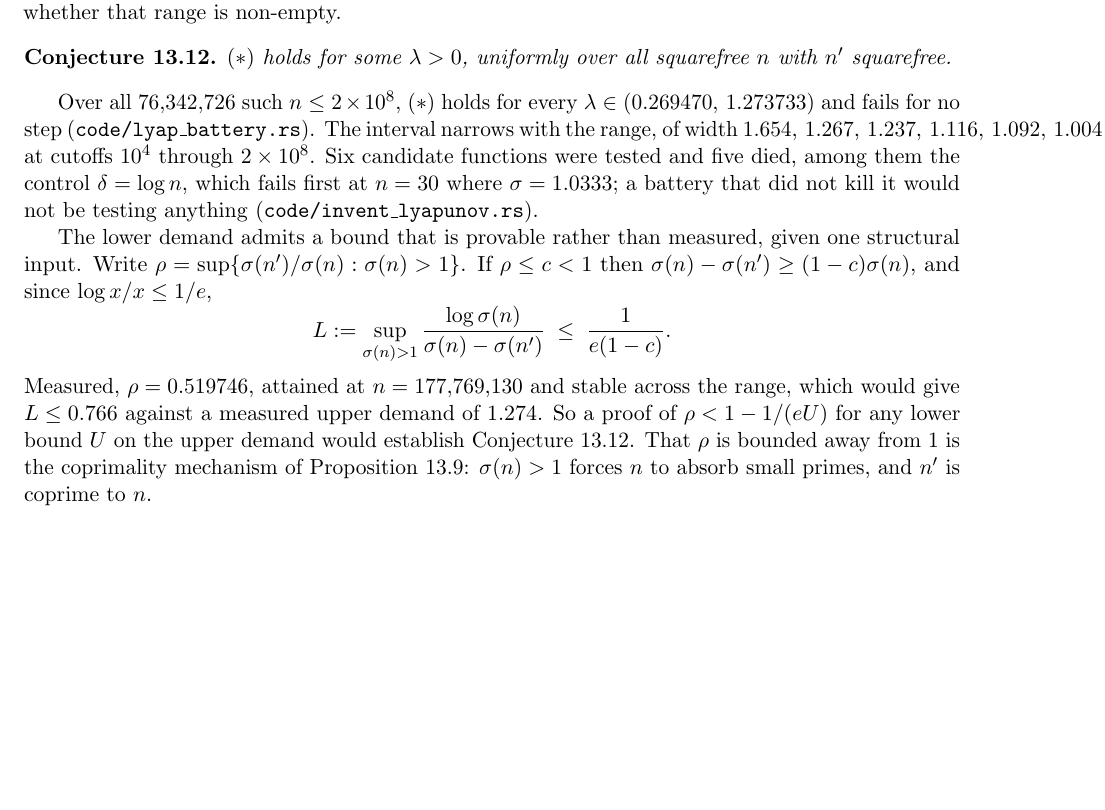
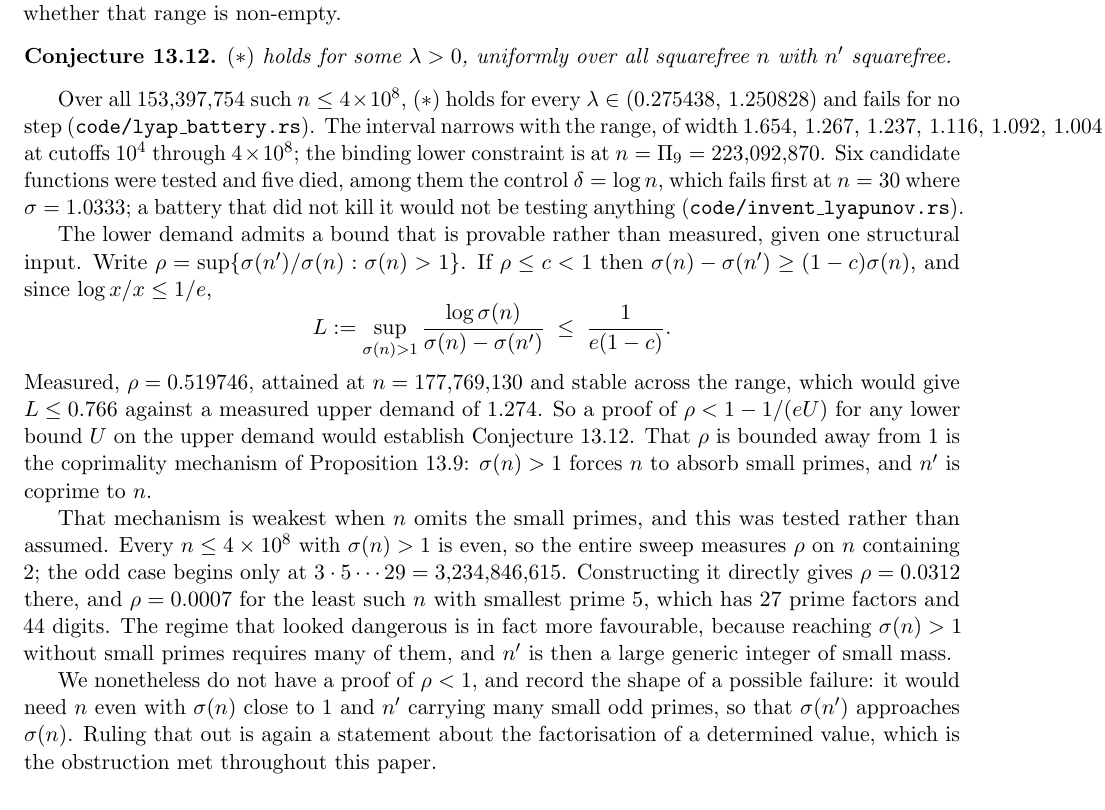
Before and after one commit to ElVec1o/erdos307, a LaTeX paper (paper/erdos307.tex): part of page 49 of 69, cut so that both start at the same text, the shorter picture padded with empty space. Compiled offline with pdfLaTeX.

Commit message:
conj:lyap survives to 4e8; rho falsification attempted in the odd regime and failed
Battery extended to n <= 4e8, 153,397,754 steps. The inequality holds for every lambda in
(0.275438, 1.250828), width 0.9754, with the binding lower constraint at n = Pi_9 = 223,092,870.
Interval widths by cutoff from 1e4 to 4e8: 1.654, 1.267, 1.237, 1.116, 1.092, 1.004, 0.975. The
narrowing has slowed sharply, a twofold extension costing 0.029.

The falsification of rho < 1 turned up something that changes how the measurement should be read.
Every n <= 4e8 with sigma(n) > 1 is EVEN, so the entire sweep measures rho only where the
mechanism is strongest, namely on n containing 2. The odd case begins at 3*5*...*29 =
3,234,846,615, past the sweep, and was therefore constructed directly: rho = 0.0312 there, and
0.0007 for the least such n with smallest prime 5, which has 27 prime factors and 44 digits. The
regime that looked dangerous is more favourable, because reaching sigma(n) > 1 without small primes
requires many of them and n' is then a large generic integer of small mass.

rho < 1 is nonetheless not proved, and the shape of a possible failure is recorded: it would need n
even with sigma(n) close to 1 and n' carrying many small odd primes, so that sigma(n') approaches
sigma(n). Ruling that out is a statement about the factorisation of a determined value, which is
the obstruction met throughout this paper.

```diff
--- a/paper/erdos307.tex
+++ b/paper/erdos307.tex
@@ -2832,10 +2832,11 @@ exactly at a cycle. The content is therefore whether that range is non-empty.
 $(\ast)$ holds for some $\lambda>0$, uniformly over all squarefree $n$ with $n'$ squarefree.
 \end{conjecture}
 
-Over all $76{,}342{,}726$ such $n\le2\times10^8$, $(\ast)$ holds for every
-$\lambda\in(0.269470,\,1.273733)$ and fails for no step
+Over all $153{,}397{,}754$ such $n\le4\times10^8$, $(\ast)$ holds for every
+$\lambda\in(0.275438,\,1.250828)$ and fails for no step
 \textup{(\texttt{code/lyap\_battery.rs})}. The interval narrows with the range, of width
-$1.654,\,1.267,\,1.237,\,1.116,\,1.092,\,1.004$ at cutoffs $10^4$ through $2\times10^8$. Six
+$1.654,\,1.267,\,1.237,\,1.116,\,1.092,\,1.004,\,0.975$ at cutoffs $10^4$ through $4\times10^8$;
+the binding lower constraint is at $n=\Pi_9=223{,}092{,}870$. Six
 candidate functions were tested and five died, among them the control $\delta=\log n$, which fails
 first at $n=30$ where $\sigma=1.0333$; a battery that did not kill it would not be testing anything
 \textup{(\texttt{code/invent\_lyapunov.rs})}.
@@ -2849,6 +2850,19 @@ give $L\le0.766$ against a measured upper demand of $1.274$. So a proof of $\rho
 lower bound $U$ on the upper demand would establish Conjecture~\ref{conj:lyap}. That $\rho$ is
 bounded away from $1$ is the coprimality mechanism of Proposition~\ref{prop:anticorr}: $\sigma(n)>1$
 forces $n$ to absorb small primes, and $n'$ is coprime to $n$.
+
+That mechanism is weakest when $n$ omits the small primes, and this was tested rather than assumed.
+Every $n\le4\times10^8$ with $\sigma(n)>1$ is even, so the entire sweep measures $\rho$ on $n$
+containing $2$; the odd case begins only at $3\cdot5\cdots29=3{,}234{,}846{,}615$. Constructing it
+directly gives $\rho=0.0312$ there, and $\rho=0.0007$ for the least such $n$ with smallest prime
+$5$, which has $27$ prime factors and $44$ digits. The regime that looked dangerous is in fact more
+favourable, because reaching $\sigma(n)>1$ without small primes requires many of them, and $n'$ is
+then a large generic integer of small mass.
+
+We nonetheless do not have a proof of $\rho<1$, and record the shape of a possible failure: it would
+need $n$ even with $\sigma(n)$ close to $1$ and $n'$ carrying many small odd primes, so that
+$\sigma(n')$ approaches $\sigma(n)$. Ruling that out is again a statement about the factorisation of
+a determined value, which is the obstruction met throughout this paper.
 
 \begin{remark}[What protects it, and what would kill it]\label{rem:lyapstatus}
 The natural way to close the interval is to drive the upper demand to zero by taking
```
Also changed, not shown: paper/erdos307.pdf.
